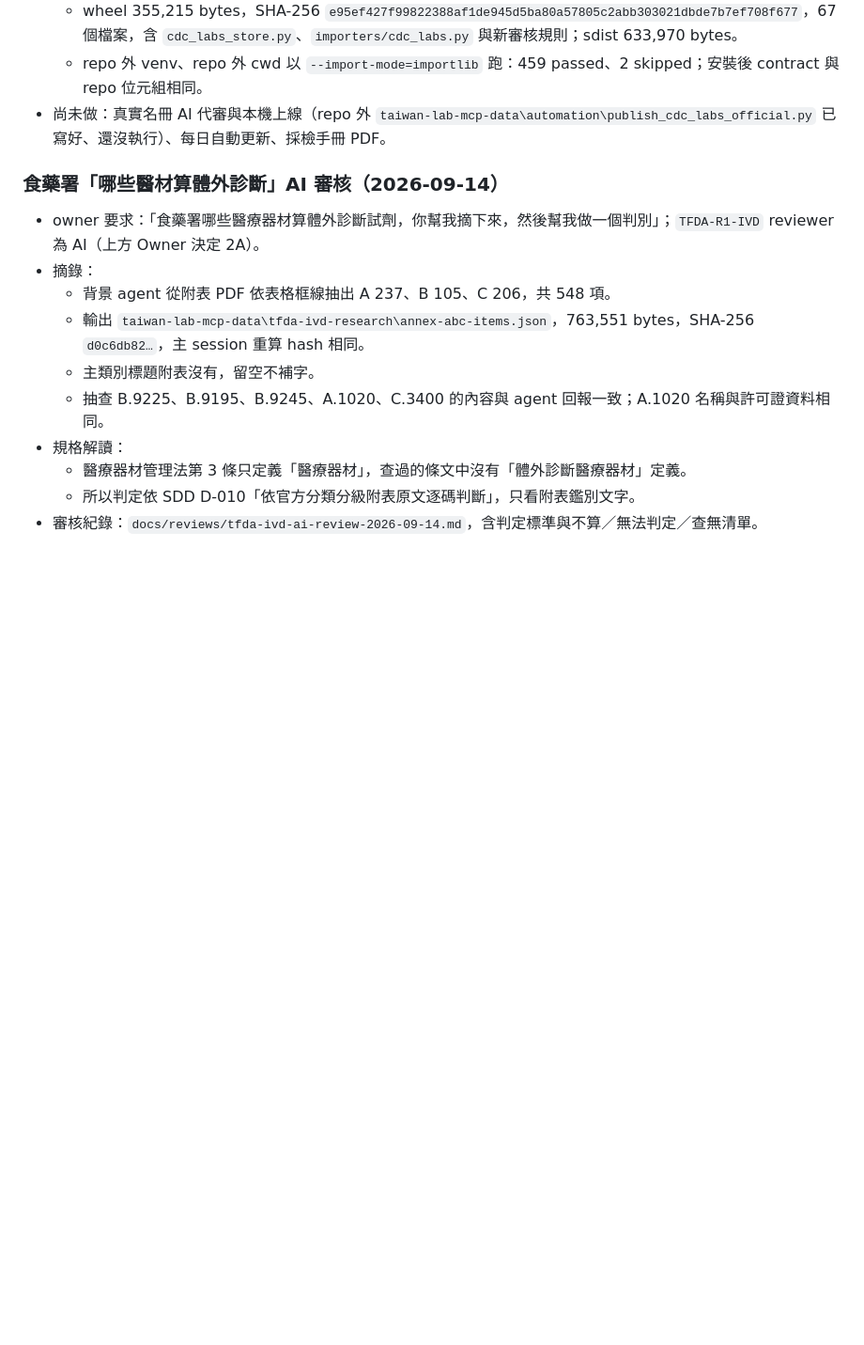
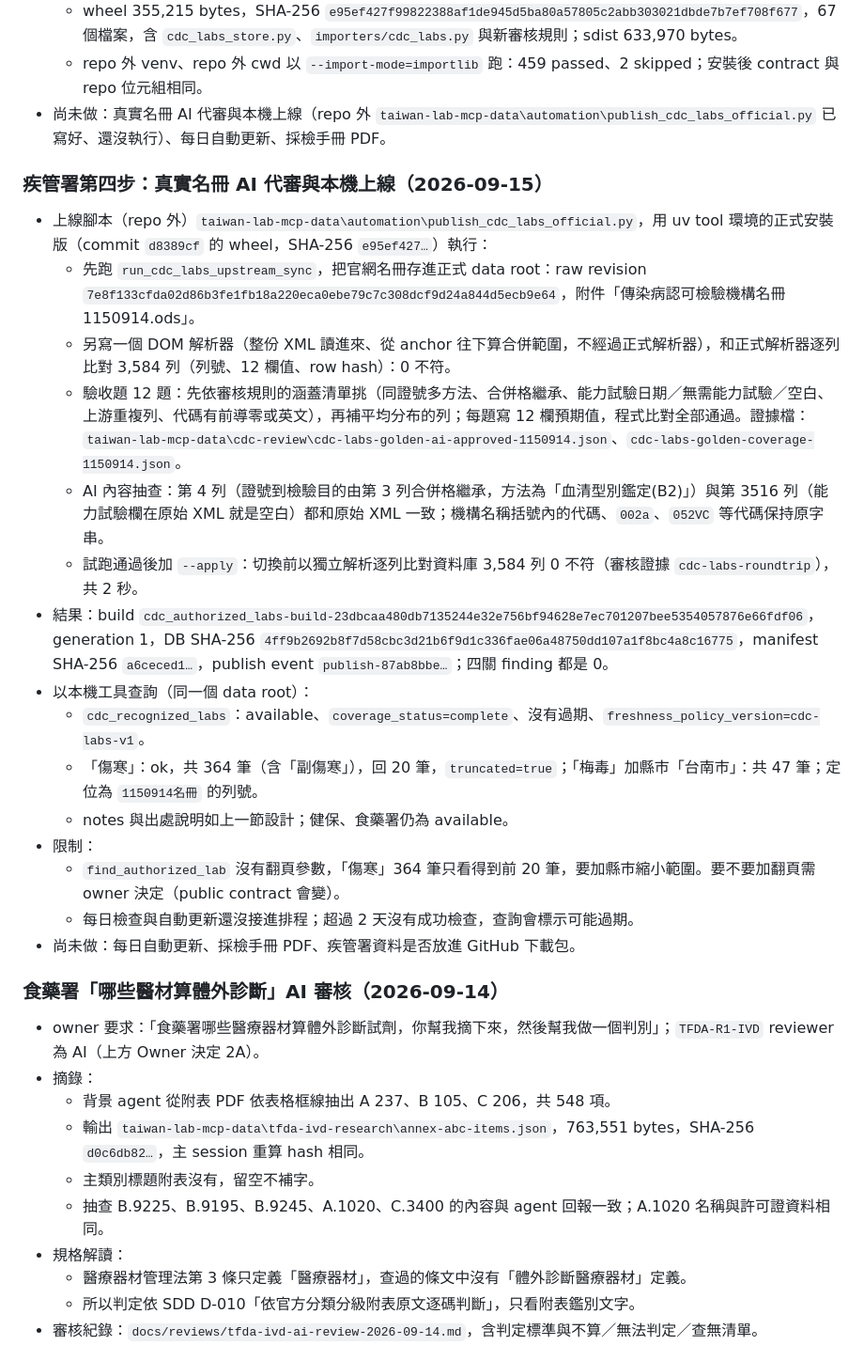
Before and after one commit to masalu0105-gif/taiwan-laboratory-mcp, a Markdown page: docs/implementation-notes.md, the part around the change. Shown at 94% size. Rendered like a GitHub page; blank space fills up the shorter version.

Commit message:
docs: record the AI-reviewed launch of the CDC roster on the local MCP
The 1150914 roster (3,584 rows) was fetched, compared row by row with an
independent parser, checked with 12 golden cases and published locally
after a full database roundtrip. find_authorized_lab returns 20 rows
without paging; the daily update is not scheduled yet.

Co-Authored-By: Claude Opus 5 <noreply@anthropic.com>

```diff
--- a/docs/implementation-notes.md
+++ b/docs/implementation-notes.md
@@ -979,6 +979,24 @@ owner 在 Claude Code 對話中回覆「1A 2A但是給AI審 3A 4B甚至我想取
   - repo 外 venv、repo 外 cwd 以 `--import-mode=importlib` 跑：459 passed、2 skipped；安裝後 contract 與 repo 位元組相同。
 - 尚未做：真實名冊 AI 代審與本機上線（repo 外 `taiwan-lab-mcp-data\automation\publish_cdc_labs_official.py` 已寫好、還沒執行）、每日自動更新、採檢手冊 PDF。
 
+### 疾管署第四步：真實名冊 AI 代審與本機上線（2026-09-15）
+
+- 上線腳本（repo 外）`taiwan-lab-mcp-data\automation\publish_cdc_labs_official.py`，用 uv tool 環境的正式安裝版（commit `d8389cf` 的 wheel，SHA-256 `e95ef427…`）執行：
+  - 先跑 `run_cdc_labs_upstream_sync`，把官網名冊存進正式 data root：raw revision `7e8f133cfda02d86b3fe1fb18a220eca0ebe79c7c308dcf9d24a844d5ecb9e64`，附件「傳染病認可檢驗機構名冊1150914.ods」。
+  - 另寫一個 DOM 解析器（整份 XML 讀進來、從 anchor 往下算合併範圍，不經過正式解析器），和正式解析器逐列比對 3,584 列（列號、12 欄值、row hash）：0 不符。
+  - 驗收題 12 題：先依審核規則的涵蓋清單挑（同證號多方法、合併格繼承、能力試驗日期／無需能力試驗／空白、上游重複列、代碼有前導零或英文），再補平均分布的列；每題寫 12 欄預期值，程式比對全部通過。證據檔：`taiwan-lab-mcp-data\cdc-review\cdc-labs-golden-ai-approved-1150914.json`、`cdc-labs-golden-coverage-1150914.json`。
+  - AI 內容抽查：第 4 列（證號到檢驗目的由第 3 列合併格繼承，方法為「血清型別鑑定(B2)」）與第 3516 列（能力試驗欄在原始 XML 就是空白）都和原始 XML 一致；機構名稱括號內的代碼、`002a`、`052VC` 等代碼保持原字串。
+  - 試跑通過後加 `--apply`：切換前以獨立解析逐列比對資料庫 3,584 列 0 不符（審核證據 `cdc-labs-roundtrip`），共 2 秒。
+- 結果：build `cdc_authorized_labs-build-23dbcaa480db7135244e32e756bf94628e7ec701207bee5354057876e66fdf06`，generation 1，DB SHA-256 `4ff9b2692b8f7d58cbc3d21b6f9d1c336fae06a48750dd107a1f8bc4a8c16775`，manifest SHA-256 `a6ceced1…`，publish event `publish-87ab8bbe…`；四關 finding 都是 0。
+- 以本機工具查詢（同一個 data root）：
+  - `cdc_recognized_labs`：available、`coverage_status=complete`、沒有過期、`freshness_policy_version=cdc-labs-v1`。
+  - 「傷寒」：ok，共 364 筆（含「副傷寒」），回 20 筆，`truncated=true`；「梅毒」加縣市「台南市」：共 47 筆；定位為 `1150914名冊` 的列號。
+  - notes 與出處說明如上一節設計；健保、食藥署仍為 available。
+- 限制：
+  - `find_authorized_lab` 沒有翻頁參數，「傷寒」364 筆只看得到前 20 筆，要加縣市縮小範圍。要不要加翻頁需 owner 決定（public contract 會變）。
+  - 每日檢查與自動更新還沒接進排程；超過 2 天沒有成功檢查，查詢會標示可能過期。
+- 尚未做：每日自動更新、採檢手冊 PDF、疾管署資料是否放進 GitHub 下載包。
+
 ### 食藥署「哪些醫材算體外診斷」AI 審核（2026-09-14）
 
 - owner 要求：「食藥署哪些醫療器材算體外診斷試劑，你幫我摘下來，然後幫我做一個判別」；`TFDA-R1-IVD` reviewer 為 AI（上方 Owner 決定 2A）。
```
